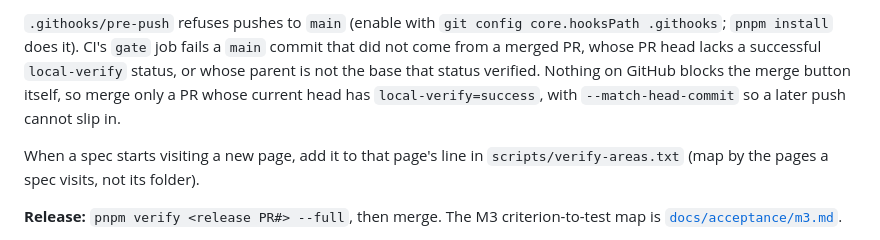
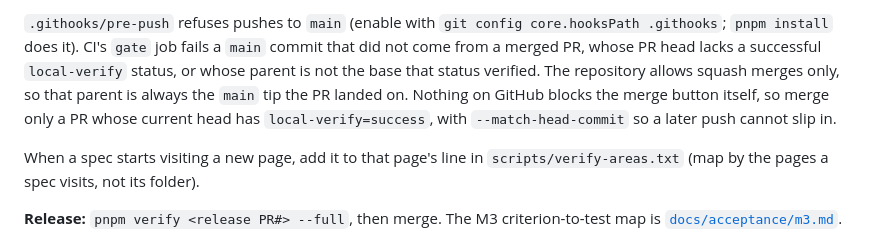
Before and after one commit to MatCer/ecommerce-platform, a Markdown page: docs/runbook.md, the part around the change. Drawn GitHub-style.

Commit message:
docs(runbook): main takes squash merges only (SHOP-94)

```diff
--- a/docs/runbook.md
+++ b/docs/runbook.md
@@ -93,9 +93,9 @@ them against the dev stack, and keeps each Playwright project's traces and JSON
 `.githooks/pre-push` refuses pushes to `main` (enable with `git config core.hooksPath .githooks`;
 `pnpm install` does it). CI's `gate` job fails a `main` commit that did not come from a merged PR,
 whose PR head lacks a successful `local-verify` status, or whose parent is not the base that
-status verified. Nothing on GitHub blocks the merge
-button itself, so merge only a PR whose current head has `local-verify=success`, with
-`--match-head-commit` so a later push cannot slip in.
+status verified. The repository allows squash merges only, so that parent is always the `main`
+tip the PR landed on. Nothing on GitHub blocks the merge button itself, so merge only a PR whose
+current head has `local-verify=success`, with `--match-head-commit` so a later push cannot slip in.
 
 When a spec starts visiting a new page, add it to that page's line in `scripts/verify-areas.txt`
 (map by the pages a spec visits, not its folder).
```
